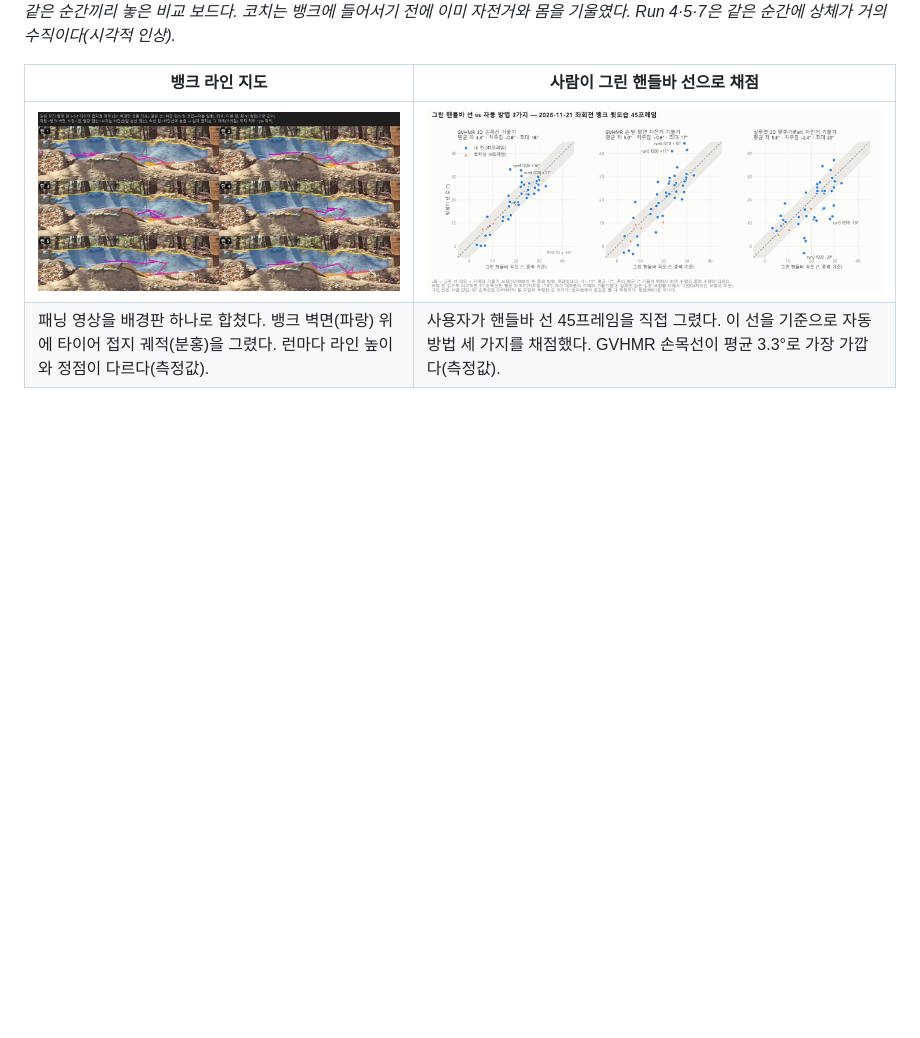
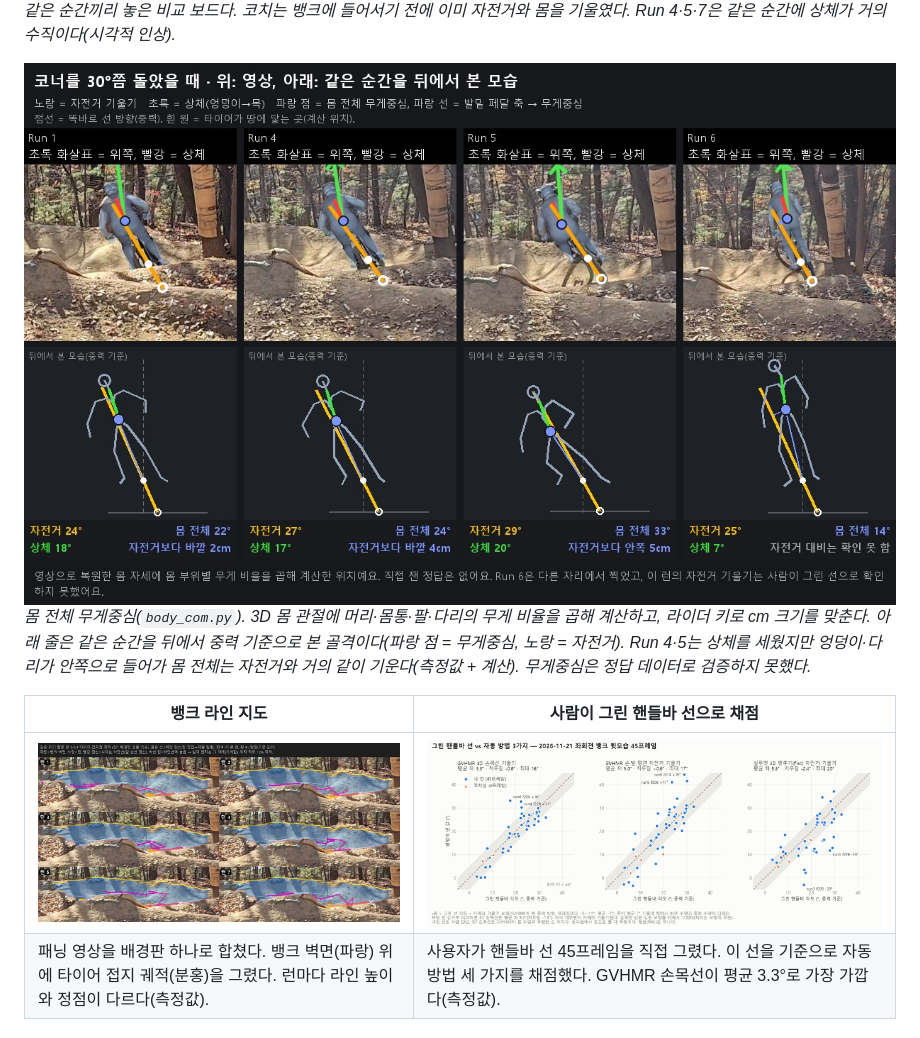
Before and after one commit to hon454/ai-mtb-coach, a Markdown page: README.md, the part around the change. Drawn GitHub-style; pictures changed too: docs/media/com_runs.jpg (added); blank space fills up the shorter version.

Commit message:
README에 몸 무게중심 그림 추가

```diff
--- a/README.md
+++ b/README.md
@@ -22,6 +22,10 @@ MTB 강습 영상을 분석해 라이더 자세, 자전거 기울기, 뱅크 위
 <img src="docs/media/timing_vs_coach.jpg" width="100%" alt="같은 순간끼리 코치 vs 내 런 비교 보드">
 
 *같은 순간끼리 놓은 비교 보드다. 코치는 뱅크에 들어서기 전에 이미 자전거와 몸을 기울였다. Run 4·5·7은 같은 순간에 상체가 거의 수직이다(시각적 인상).*
+
+<img src="docs/media/com_runs.jpg" width="100%" alt="Run 1·4·5·6이 코너를 30°쯤 돌았을 때의 영상과, 같은 순간을 뒤에서 본 골격·자전거 선·몸 전체 무게중심">
+
+*몸 전체 무게중심(`body_com.py`). 3D 몸 관절에 머리·몸통·팔·다리의 무게 비율을 곱해 계산하고, 라이더 키로 cm 크기를 맞춘다. 아래 줄은 같은 순간을 뒤에서 중력 기준으로 본 골격이다(파랑 점 = 무게중심, 노랑 = 자전거). Run 4·5는 상체를 세웠지만 엉덩이·다리가 안쪽으로 들어가 몸 전체는 자전거와 거의 같이 기운다(측정값 + 계산). 무게중심은 정답 데이터로 검증하지 못했다.*
 
 | 뱅크 라인 지도 | 사람이 그린 핸들바 선으로 채점 |
 |---|---|
```
Also changed, not shown: LOG.md (+16 -1 lines).
